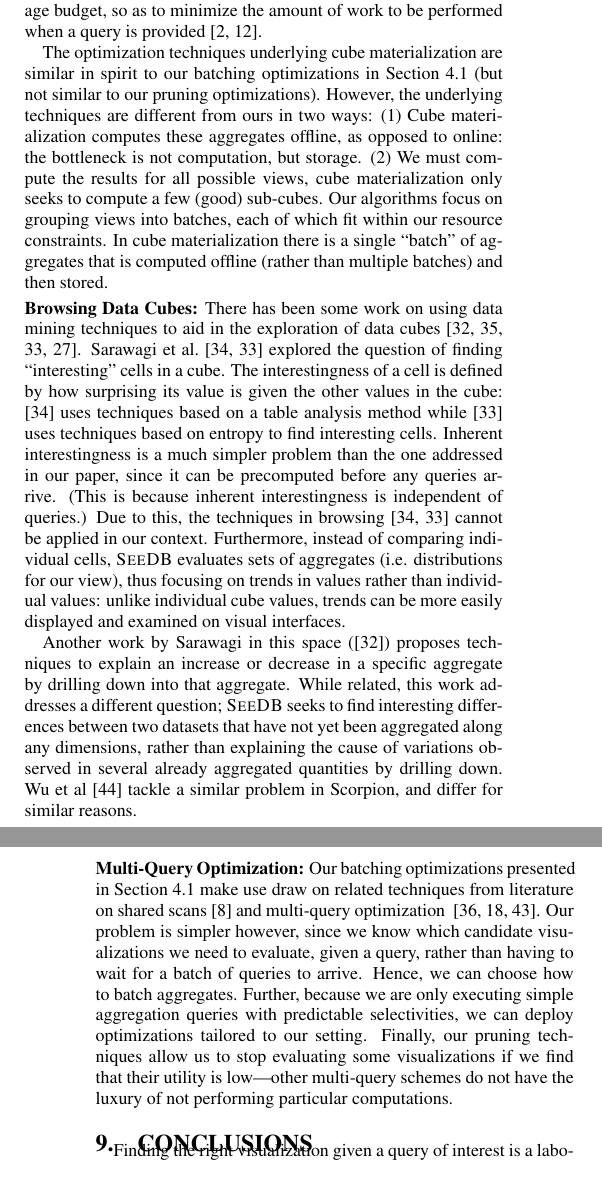
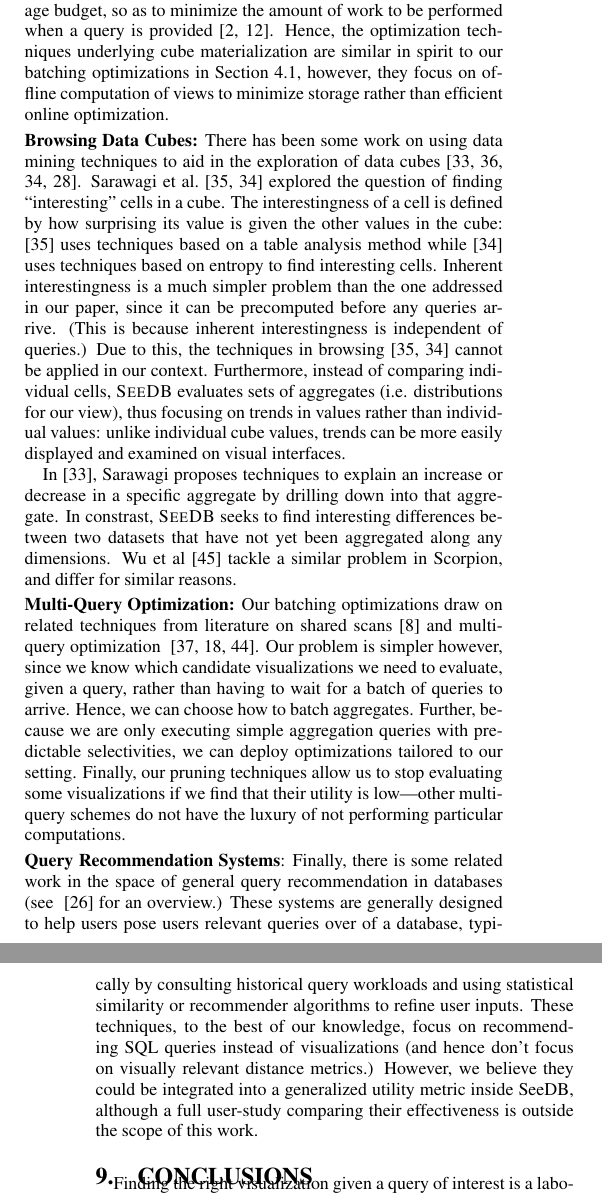
Before and after one commit to zwcode-cs/seedb, a LaTeX paper (full-paper/document.tex, which reads full-paper/related_work.tex): two parts of the columns of pages 12 and 13 of 13, joined at a grey line, cut so that both start at the same text. Compiled offline with pdfLaTeX.

Commit message:
some work on related

```diff
--- a/full-paper/related_work.tex
+++ b/full-paper/related_work.tex
@@ -167,21 +167,23 @@ query is provided~\cite{DBLP:conf/VLDB/AgarwalADG96,DBLP:conf/SIGMOD/Harinarayan
 %In our setting, since the number of attributes can be rather large,
 %and since any ad-hoc data exploration queries can be provided on-the-fly, materialization
 %is not an option except for the most common or popular attributes.
+Hence, the optimization techniques underlying cube materialization
+are similar in spirit to our batching optimizations in Section~\ref{sec:sharing_opt},
+however, they focus on offline computation of views to minimize storage rather than efficient online
+optimization.
 
-The optimization techniques underlying cube materialization
-are similar in spirit to our batching optimizations in Section~\ref{sec:sharing_opt}
-(but not similar to our pruning optimizations).
-However, the underlying techniques are different from ours in two ways:
-(1) Cube materialization computes
- these aggregates offline, as opposed to online: the bottleneck
-is not computation, but storage.
-(2) We must compute the results for
-all possible views, cube materialization only seeks
-to compute a few (good) sub-cubes. Our algorithms focus on
-grouping views into batches,
-each of which fit within our resource constraints.
-In cube materialization there is a single ``batch'' of aggregates
-that is computed offline (rather than multiple batches) and then stored.
+% (but not similar to our pruning optimizations).
+% However, the underlying techniques are different from ours in two ways:
+% (1) Cube materialization computes
+%  these aggregates offline, as opposed to online: the bottleneck
+% is not computation, but storage.
+% (2) We must compute the results for
+% all possible views, cube materialization only seeks
+% to compute a few (good) sub-cubes. Our algorithms focus on
+% grouping views into batches,
+% each of which fit within our resource constraints.
+% In cube materialization there is a single ``batch'' of aggregates
+% that is computed offline (rather than multiple batches) and then stored.
 
 
 \stitle{Browsing Data Cubes:}
@@ -209,14 +211,16 @@ for our view), thus focusing on trends in values rather than individual values:
 unlike individual cube values, trends can be more easily displayed
 and examined on visual interfaces.
 
-Another work by Sarawagi in this space (\cite{DBLP:conf/vldb/Sarawagi99})
+
+In \cite{DBLP:conf/vldb/Sarawagi99}, Sarawagi
 proposes techniques to explain an
 increase or decrease in a specific aggregate by drilling down into that aggregate.
-While related,
-this work addresses a different question; \SeeDB\ seeks to find interesting
-differences between two datasets that have not yet been aggregated along any dimensions,
- rather than explaining the cause of variations observed in several already aggregated
-quantities by drilling down.  Wu et al~\cite{scorpion} tackle a similar problem in Scorpion,
+In constrast, \SeeDB\ seeks to find interesting
+differences between two datasets that have not yet been aggregated along any dimensions.
+%,
+% rather than explaining the cause of variations observed in already aggregated
+%quantities.
+Wu et al~\cite{scorpion} tackle a similar problem in Scorpion,
 and differ for similar reasons.
 %\agp{The prev paragraph is quite weak. I'll need to look into the paper to identify the
 %differences.}
@@ -229,7 +233,8 @@ and differ for similar reasons.
 
 
 \stitle{Multi-Query Optimization:} Our batching optimizations
-presented in Section~\ref{sec:sharing_opt} make use draw on
+%presented in Section~\ref{sec:sharing_opt}
+draw on
 related techniques from literature on shared
 scans~\cite{Fernandez:1994:RBW:191843.191947} and multi-query
 optimization
@@ -253,7 +258,18 @@ techniques allow us to stop evaluating some visualizations if we find
 that their utility is low---other multi-query schemes do not have the
 luxury of not performing particular computations.
 
-
+\stitle{Query Recommendation Systems}: Finally, there is some related work in
+the space of general query recommendation in databases (see
+~\cite{marcel2011survey} for an overview.)  These systems are
+generally designed to help users pose users relevant
+queries over of a database, typically by consulting historical query
+workloads and using statistical similarity or recommender algorithms
+to refine user inputs.  These techniques, to the best of our
+knowledge, focus on recommending SQL queries instead of visualizations
+(and hence don't focus on visually relevant distance metrics.)  However, we
+believe they could be integrated into a generalized utility metric
+inside SeeDB, although a full user-study comparing their effectiveness
+is outside the scope of this work.
 
 
 
```
Also changed, not shown: full-paper/visubib.bib (+8 -0 lines), full-paper/related_work.tex (4 more changed lines).
